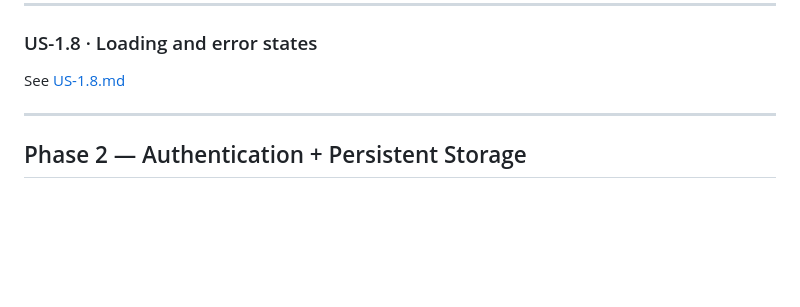
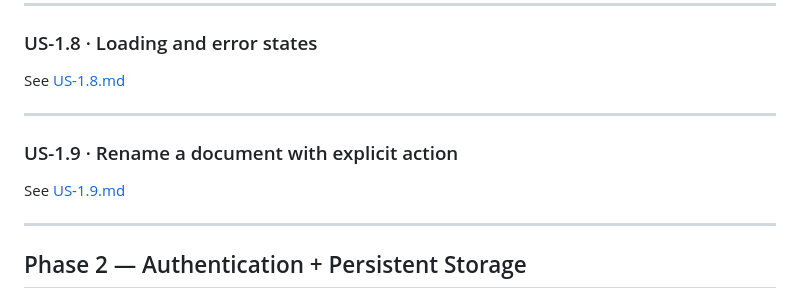
Before and after one commit to Blink562007/pseudocode_editor_backend, a Markdown page: docs/USER_STORIES.md, the part around the change. Rendered like a GitHub page; blank space fills up the shorter version.

Commit message:
feat: Add user story for renaming a document with explicit action and create corresponding documentation

```diff
--- a/docs/USER_STORIES.md
+++ b/docs/USER_STORIES.md
@@ -44,6 +44,11 @@ See [US-1.7.md](./user-stories/phase-1/US-1.7.md)
 
 ### US-1.8 · Loading and error states
 See [US-1.8.md](./user-stories/phase-1/US-1.8.md)
+
+---
+
+### US-1.9 · Rename a document with explicit action
+See [US-1.9.md](./user-stories/phase-1/US-1.9.md)
 
 ---
 
```
Also changed, not shown: 1 other file.
